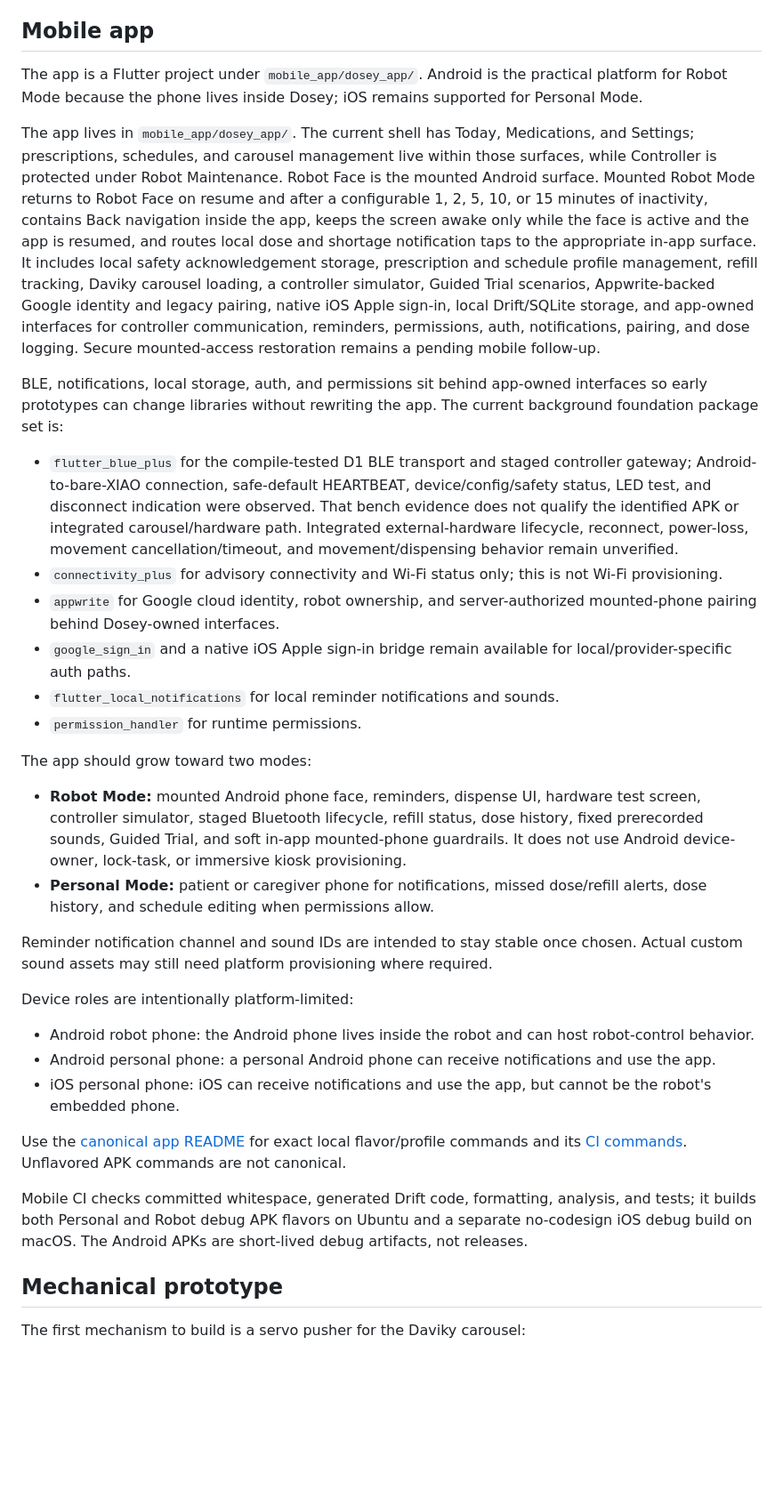
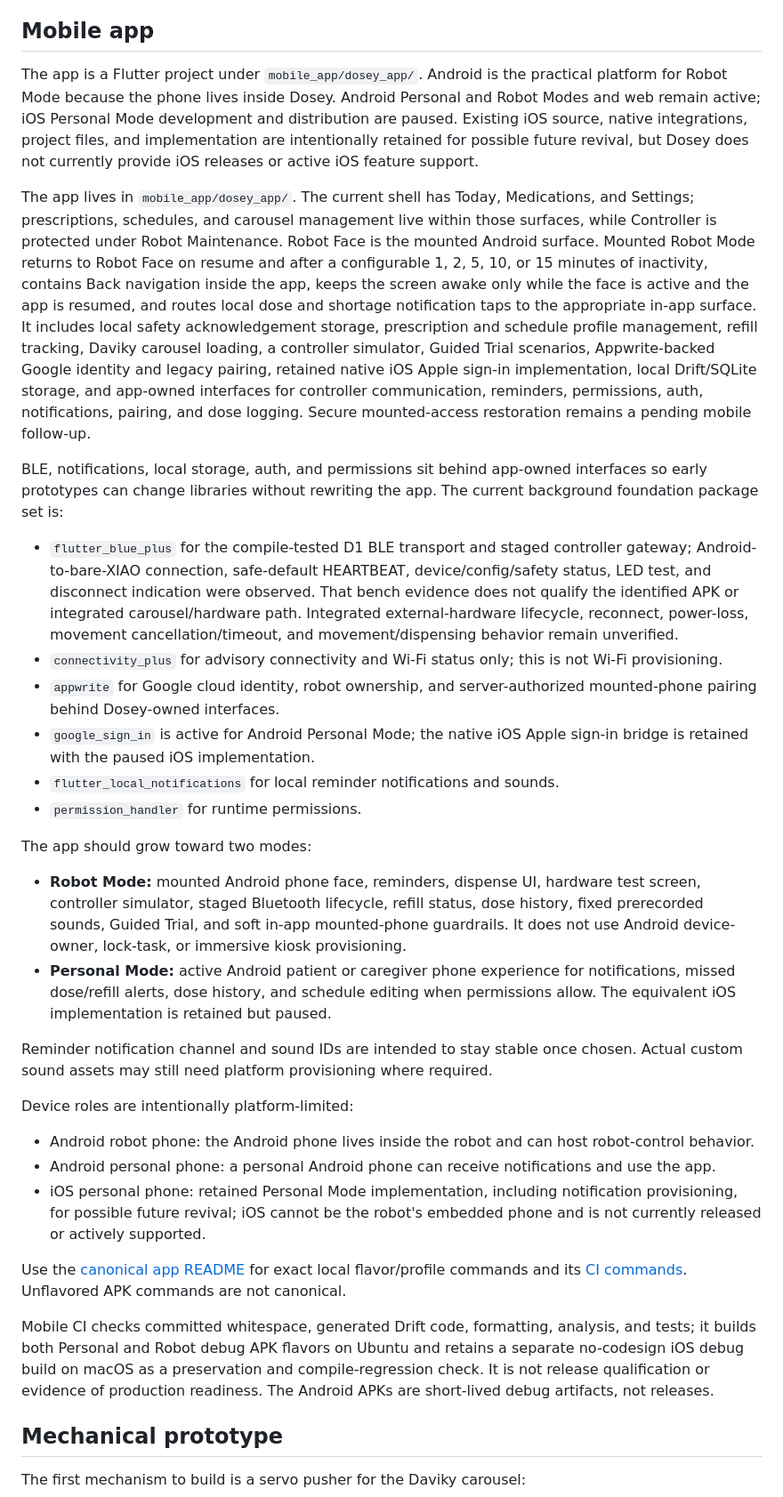
Before and after one commit to SloppyBobbert/Dosey, a Markdown page: README.md, the part around one of its changes. Shown at 89% size. GitHub-like rendering; blank space fills up the shorter version.

Commit message:
docs(mobile): mark iOS development as paused (#92)
Co-authored-by: SloppyBobbert <19805162+bdtran2002@users.noreply.github.com>

```diff
--- a/README.md
+++ b/README.md
@@ -163,23 +163,23 @@ Build the safe-default controller image from `firmware/` with `/tmp/dosey-platfo
 
 ## Mobile app
 
-The app is a Flutter project under `mobile_app/dosey_app/`. Android is the practical platform for Robot Mode because the phone lives inside Dosey; iOS remains supported for Personal Mode.
+The app is a Flutter project under `mobile_app/dosey_app/`. Android is the practical platform for Robot Mode because the phone lives inside Dosey. Android Personal and Robot Modes and web remain active; iOS Personal Mode development and distribution are paused. Existing iOS source, native integrations, project files, and implementation are intentionally retained for possible future revival, but Dosey does not currently provide iOS releases or active iOS feature support.
 
-The app lives in `mobile_app/dosey_app/`. The current shell has Today, Medications, and Settings; prescriptions, schedules, and carousel management live within those surfaces, while Controller is protected under Robot Maintenance. Robot Face is the mounted Android surface. Mounted Robot Mode returns to Robot Face on resume and after a configurable 1, 2, 5, 10, or 15 minutes of inactivity, contains Back navigation inside the app, keeps the screen awake only while the face is active and the app is resumed, and routes local dose and shortage notification taps to the appropriate in-app surface. It includes local safety acknowledgement storage, prescription and schedule profile management, refill tracking, Daviky carousel loading, a controller simulator, Guided Trial scenarios, Appwrite-backed Google identity and legacy pairing, native iOS Apple sign-in, local Drift/SQLite storage, and app-owned interfaces for controller communication, reminders, permissions, auth, notifications, pairing, and dose logging. Secure mounted-access restoration remains a pending mobile follow-up.
+The app lives in `mobile_app/dosey_app/`. The current shell has Today, Medications, and Settings; prescriptions, schedules, and carousel management live within those surfaces, while Controller is protected under Robot Maintenance. Robot Face is the mounted Android surface. Mounted Robot Mode returns to Robot Face on resume and after a configurable 1, 2, 5, 10, or 15 minutes of inactivity, contains Back navigation inside the app, keeps the screen awake only while the face is active and the app is resumed, and routes local dose and shortage notification taps to the appropriate in-app surface. It includes local safety acknowledgement storage, prescription and schedule profile management, refill tracking, Daviky carousel loading, a controller simulator, Guided Trial scenarios, Appwrite-backed Google identity and legacy pairing, retained native iOS Apple sign-in implementation, local Drift/SQLite storage, and app-owned interfaces for controller communication, reminders, permissions, auth, notifications, pairing, and dose logging. Secure mounted-access restoration remains a pending mobile follow-up.
 
 BLE, notifications, local storage, auth, and permissions sit behind app-owned interfaces so early prototypes can change libraries without rewriting the app. The current background foundation package set is:
 
 - `flutter_blue_plus` for the compile-tested D1 BLE transport and staged controller gateway; Android-to-bare-XIAO connection, safe-default HEARTBEAT, device/config/safety status, LED test, and disconnect indication were observed. That bench evidence does not qualify the identified APK or integrated carousel/hardware path. Integrated external-hardware lifecycle, reconnect, power-loss, movement cancellation/timeout, and movement/dispensing behavior remain unverified.
 - `connectivity_plus` for advisory connectivity and Wi-Fi status only; this is not Wi-Fi provisioning.
 - `appwrite` for Google cloud identity, robot ownership, and server-authorized mounted-phone pairing behind Dosey-owned interfaces.
-- `google_sign_in` and a native iOS Apple sign-in bridge remain available for local/provider-specific auth paths.
+- `google_sign_in` is active for Android Personal Mode; the native iOS Apple sign-in bridge is retained with the paused iOS implementation.
 - `flutter_local_notifications` for local reminder notifications and sounds.
 - `permission_handler` for runtime permissions.
 
 The app should grow toward two modes:
 
 - **Robot Mode:** mounted Android phone face, reminders, dispense UI, hardware test screen, controller simulator, staged Bluetooth lifecycle, refill status, dose history, fixed prerecorded sounds, Guided Trial, and soft in-app mounted-phone guardrails. It does not use Android device-owner, lock-task, or immersive kiosk provisioning.
-- **Personal Mode:** patient or caregiver phone for notifications, missed dose/refill alerts, dose history, and schedule editing when permissions allow.
+- **Personal Mode:** active Android patient or caregiver phone experience for notifications, missed dose/refill alerts, dose history, and schedule editing when permissions allow. The equivalent iOS implementation is retained but paused.
 
 Reminder notification channel and sound IDs are intended to stay stable once chosen. Actual custom sound assets may still need platform provisioning where required.
 
@@ -187,7 +187,7 @@ Device roles are intentionally platform-limited:
 
 - Android robot phone: the Android phone lives inside the robot and can host robot-control behavior.
 - Android personal phone: a personal Android phone can receive notifications and use the app.
-- iOS personal phone: iOS can receive notifications and use the app, but cannot be the robot's embedded phone.
+- iOS personal phone: retained Personal Mode implementation, including notification provisioning, for possible future revival; iOS cannot be the robot's embedded phone and is not currently released or actively supported.
 
 Use the [canonical app README](mobile_app/dosey_app/README.md#local-commands)
 for exact local flavor/profile commands and its
@@ -196,8 +196,10 @@ commands are not canonical.
 
 Mobile CI checks committed whitespace, generated Drift code, formatting,
 analysis, and tests; it builds both Personal and Robot debug APK flavors on
-Ubuntu and a separate no-codesign iOS debug build on macOS. The Android APKs are
-short-lived debug artifacts, not releases.
+Ubuntu and retains a separate no-codesign iOS debug build on macOS as a
+preservation and compile-regression check. It is not release qualification or
+evidence of production readiness. The Android APKs are short-lived debug
+artifacts, not releases.
 
 ## Mechanical prototype
 
```
Also changed, not shown: other parts of README.md (+4 -4 lines), mobile_app/README.md (+8 -6 lines), mobile_app/dosey_app/README.md (+13 -8 lines).
